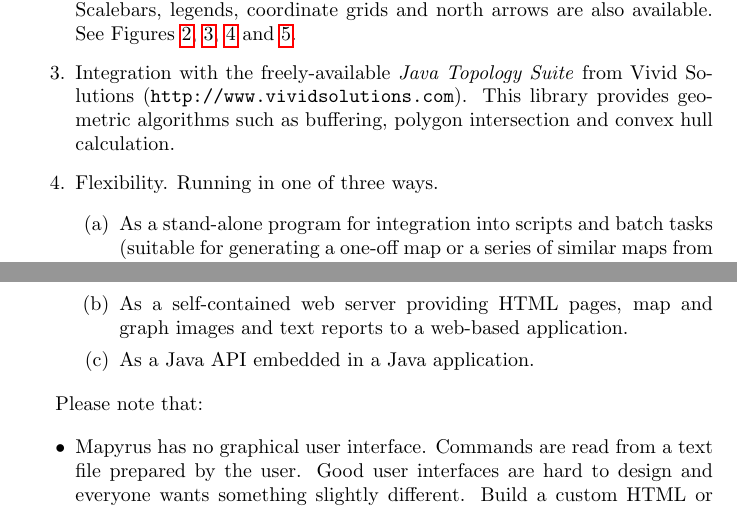
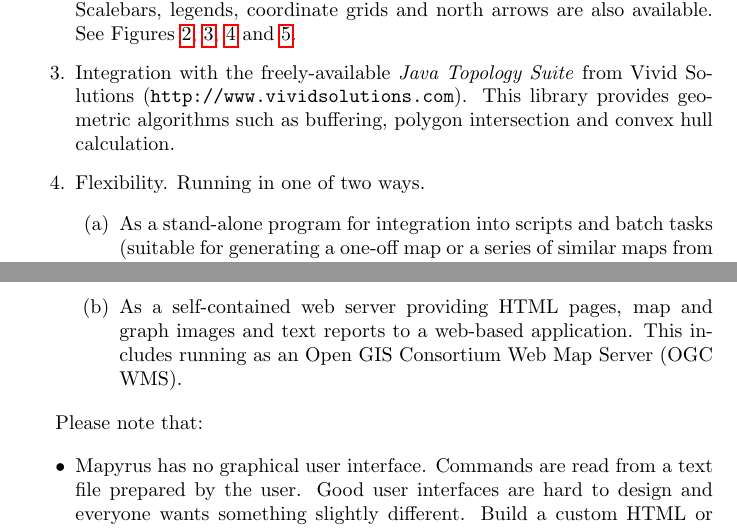
Before and after one commit to simoc/mapyrus, a LaTeX document (userdoc/mapyrus.tex, which reads userdoc/intro.tex): two parts of pages 6 and 8 of 56, joined at a grey line, cut so that both start at the same text. Compiled offline with pdfLaTeX.

Commit message:
Remove sucky Java API and state that we now run as OGC WMS.

```diff
--- a/userdoc/intro.tex
+++ b/userdoc/intro.tex
@@ -90,7 +90,7 @@ This library provides geometric algorithms
 such as buffering, polygon intersection and convex hull calculation.
 
 \item
-Flexibility.  Running in one of three ways.
+Flexibility.  Running in one of two ways.
 
 \begin{enumerate}
 \item
@@ -102,9 +102,9 @@ showing different areas, or using different criteria for each map).
 \item
 As a self-contained web server providing HTML pages, map and
 graph images and text reports to a web-based application.
+This includes running as an Open GIS Consortium Web Map Server
+(OGC WMS).
 
-\item
-As a Java API embedded in a Java application.
 \end{enumerate}
 
 \end{enumerate}
```
